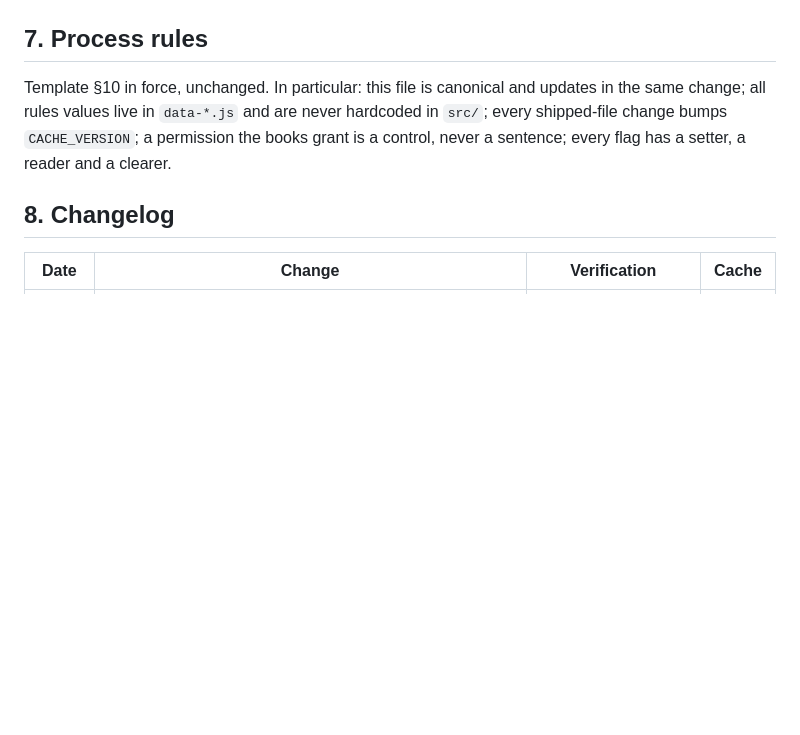
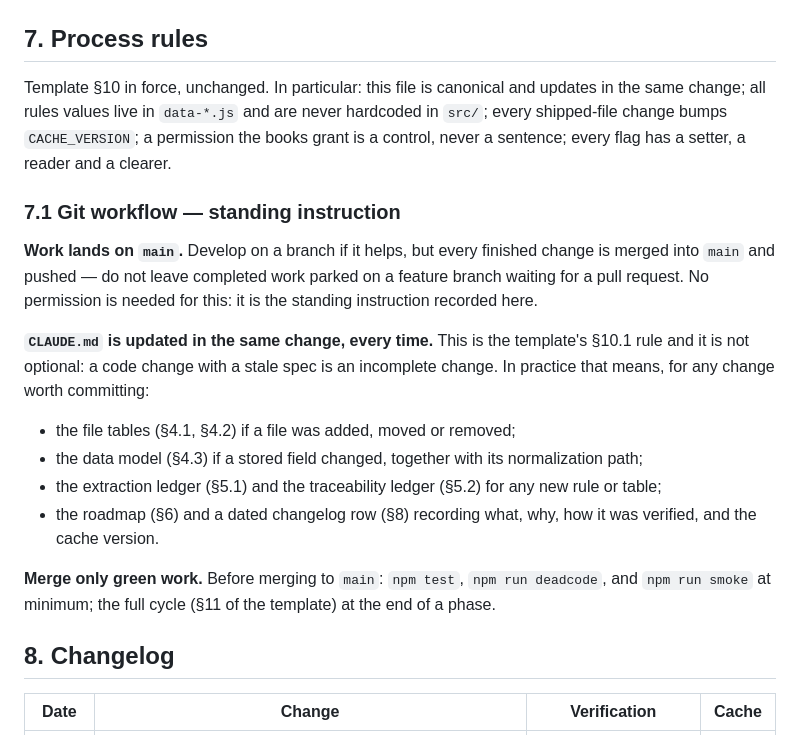
Before and after one commit to arti47/pum-sum, a Markdown page: CLAUDE.md, the part around the change. Rendered like a GitHub page; blank space fills up the shorter version.

Commit message:
Record the git workflow as a standing rule in CLAUDE.md
Finished work merges to main rather than parking on a feature branch, and
CLAUDE.md is updated in the same change — spelled out as a checklist so a
later session cannot read it as optional. Merges happen only on green.

Co-Authored-By: Claude Opus 5 <noreply@anthropic.com>
Claude-Session: https://claude.ai/code/session_01TCBWPMqRntd1pjBtAv9UXd

```diff
--- a/CLAUDE.md
+++ b/CLAUDE.md
@@ -404,6 +404,25 @@ same change; all rules values live in `data-*.js` and are never hardcoded in `sr
 shipped-file change bumps `CACHE_VERSION`; a permission the books grant is a control, never a
 sentence; every flag has a setter, a reader and a clearer.
 
+### 7.1 Git workflow — standing instruction
+
+**Work lands on `main`.** Develop on a branch if it helps, but every finished change is merged
+into `main` and pushed — do not leave completed work parked on a feature branch waiting for a
+pull request. No permission is needed for this: it is the standing instruction recorded here.
+
+**`CLAUDE.md` is updated in the same change, every time.** This is the template's §10.1 rule
+and it is not optional: a code change with a stale spec is an incomplete change. In practice
+that means, for any change worth committing:
+
+- the file tables (§4.1, §4.2) if a file was added, moved or removed;
+- the data model (§4.3) if a stored field changed, together with its normalization path;
+- the extraction ledger (§5.1) and the traceability ledger (§5.2) for any new rule or table;
+- the roadmap (§6) and a dated changelog row (§8) recording what, why, how it was verified,
+  and the cache version.
+
+**Merge only green work.** Before merging to `main`: `npm test`, `npm run deadcode`, and
+`npm run smoke` at minimum; the full cycle (§11 of the template) at the end of a phase.
+
 ## 8. Changelog
 
 | Date | Change | Verification | Cache |
```
